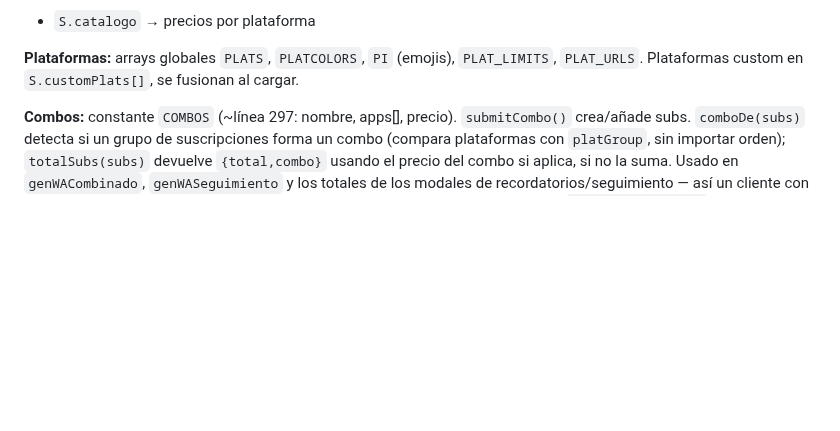
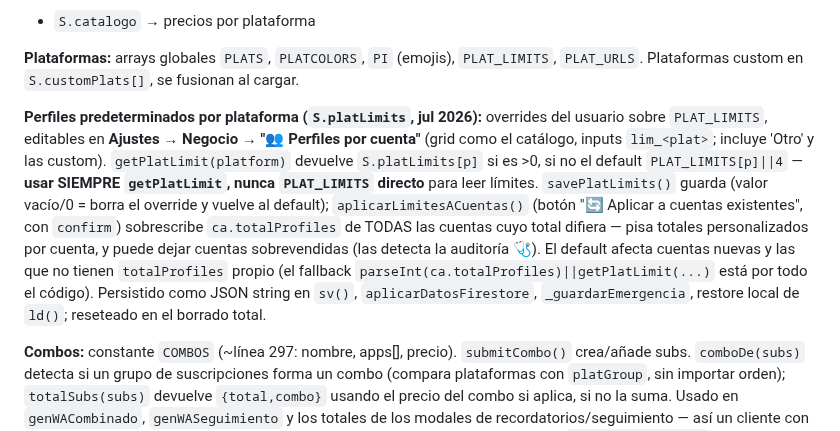
Before and after one commit to jozz1397-cloud/gestor-puntoflix, a Markdown page: CLAUDE.MD, the part around the change. Rendered like a GitHub page; blank space fills up the shorter version.

Commit message:
Auto-sync 2026-07-10 14:16

```diff
--- a/CLAUDE.MD
+++ b/CLAUDE.MD
@@ -99,6 +99,8 @@ Un solo archivo HTML (~2800 líneas). Sin build. HTML + CSS + JS inline.
 
 **Plataformas:** arrays globales `PLATS`, `PLATCOLORS`, `PI` (emojis), `PLAT_LIMITS`, `PLAT_URLS`. Plataformas custom en `S.customPlats[]`, se fusionan al cargar.
 
+**Perfiles predeterminados por plataforma (`S.platLimits`, jul 2026):** overrides del usuario sobre `PLAT_LIMITS`, editables en **Ajustes → Negocio → "👥 Perfiles por cuenta"** (grid como el catálogo, inputs `lim_<plat>`; incluye 'Otro' y las custom). `getPlatLimit(platform)` devuelve `S.platLimits[p]` si es >0, si no el default `PLAT_LIMITS[p]||4` — **usar SIEMPRE `getPlatLimit`, nunca `PLAT_LIMITS` directo** para leer límites. `savePlatLimits()` guarda (valor vacío/0 = borra el override y vuelve al default); `aplicarLimitesACuentas()` (botón "🔄 Aplicar a cuentas existentes", con `confirm`) sobrescribe `ca.totalProfiles` de TODAS las cuentas cuyo total difiera — pisa totales personalizados por cuenta, y puede dejar cuentas sobrevendidas (las detecta la auditoría 🩺). El default afecta cuentas nuevas y las que no tienen `totalProfiles` propio (el fallback `parseInt(ca.totalProfiles)||getPlatLimit(...)` está por todo el código). Persistido como JSON string en `sv()`, `aplicarDatosFirestore`, `_guardarEmergencia`, restore local de `ld()`; reseteado en el borrado total.
+
 **Combos:** constante `COMBOS` (~línea 297: nombre, apps[], precio). `submitCombo()` crea/añade subs. `comboDe(subs)` detecta si un grupo de suscripciones forma un combo (compara plataformas con `platGroup`, sin importar orden); `totalSubs(subs)` devuelve `{total,combo}` usando el precio del combo si aplica, si no la suma. Usado en `genWACombinado`, `genWASeguimiento` y los totales de los modales de recordatorios/seguimiento — así un cliente con combo muestra el precio del combo, no la suma de los sueltos. Estado relevante: `S.comboClientMode` ('new'|'existing'), `S.comboEnd` (fecha persistida entre renders), `S.comboSel`, `S.comboClientId`.
 
 **Modal de bienvenida** (`renderWelcomeMod`): detecta combo vía `S.welcomeComboSIds` (array de IDs). Si length > 1, usa `genWACombo()` en vez de `genWANuevaCuenta()`.
```
